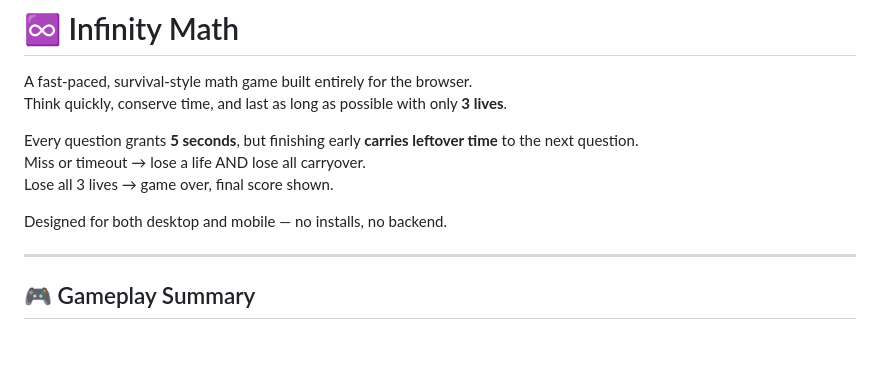
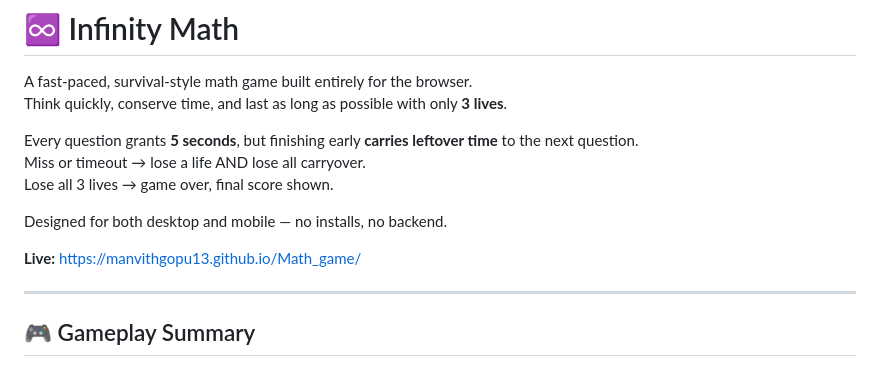
Before and after one commit to ManvithGopu13/Math_game, a Markdown page: README.md, the part around one of its changes. Drawn GitHub-style; blank space fills up the shorter version.

```diff
--- a/README.md
+++ b/README.md
@@ -8,6 +8,8 @@ Miss or timeout → lose a life AND lose all carryover.
 Lose all 3 lives → game over, final score shown.
 
 Designed for both desktop and mobile — no installs, no backend.
+
+**Live:** https://manvithgopu13.github.io/Math_game/
 
 ---
 
```
Also changed, not shown: other parts of README.md (+2 -1 lines).
